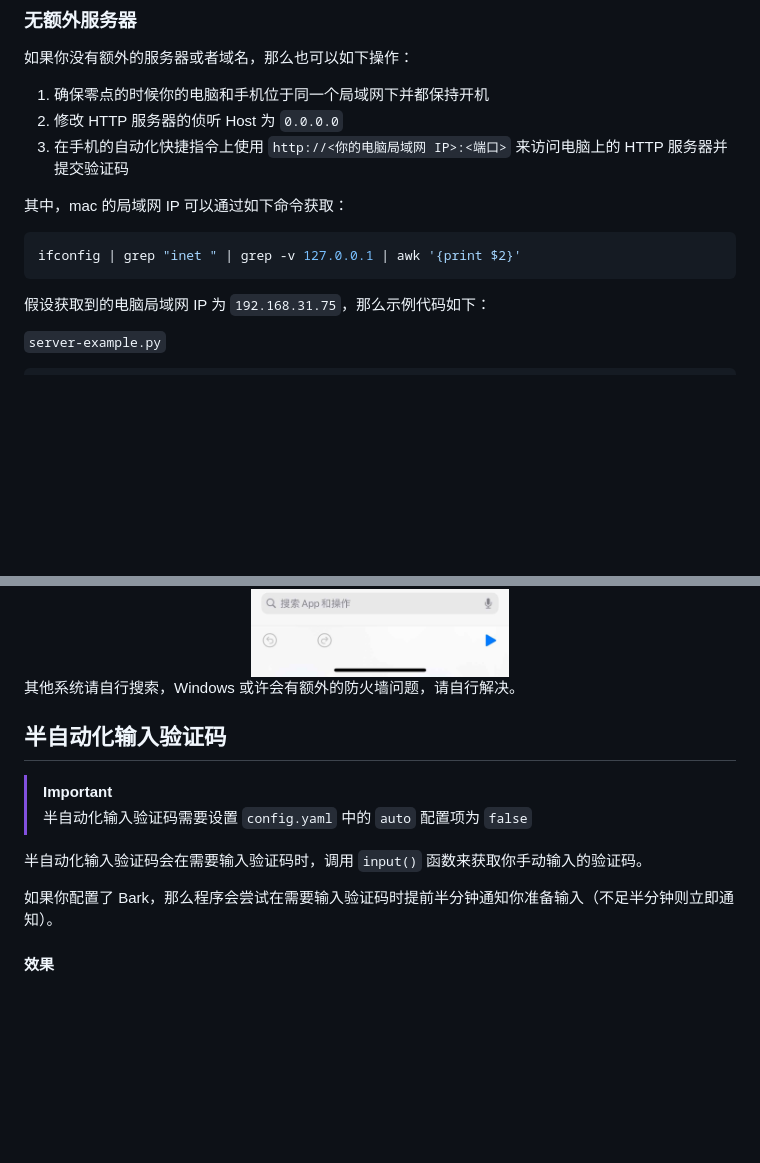
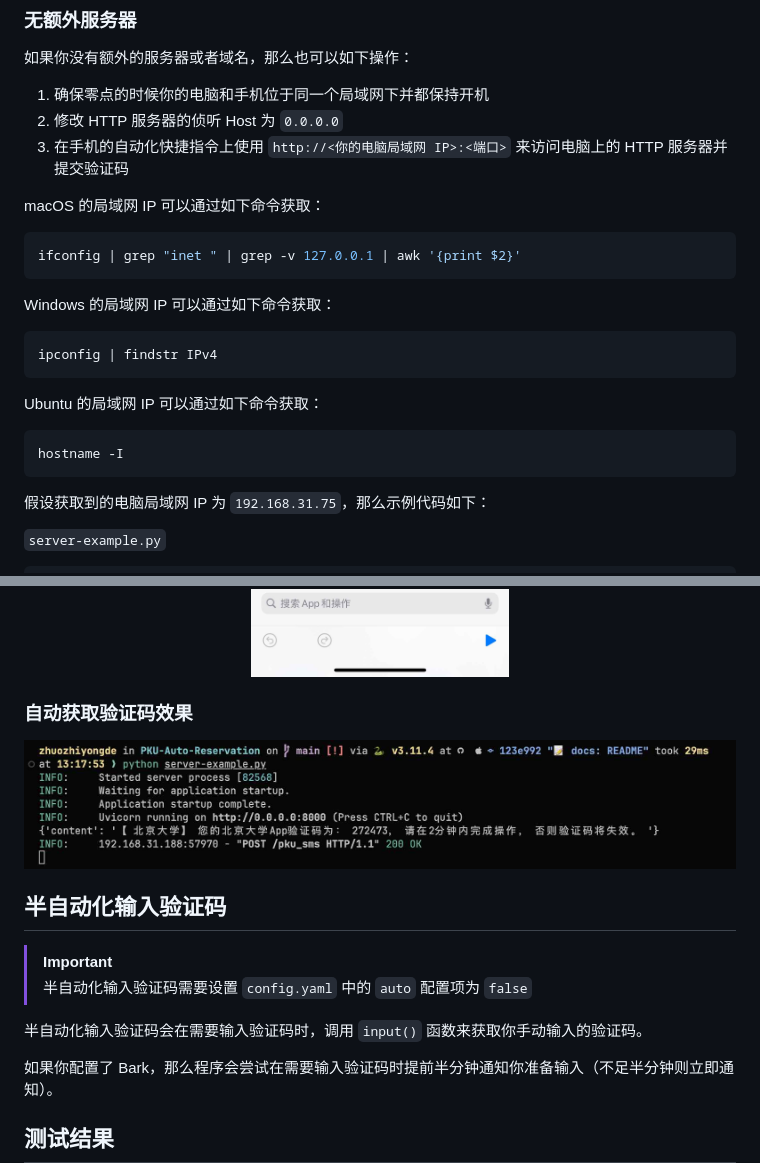
Before and after one commit to zhuozhiyongde/PKU-Auto-Reservation, a Markdown page: README.md, 2 parts joined by grey strips. Rendered like a GitHub page; blank space fills up the shorter version.

Commit message:
📝 docs: README

````diff
--- a/README.md
+++ b/README.md
@@ -70,10 +70,22 @@
 2. 修改 HTTP 服务器的侦听 Host 为 `0.0.0.0`
 3. 在手机的自动化快捷指令上使用 `http://<你的电脑局域网 IP>:<端口>` 来访问电脑上的 HTTP 服务器并提交验证码
 
-其中，mac 的局域网 IP 可以通过如下命令获取：
+macOS 的局域网 IP 可以通过如下命令获取：
 
 ```bash
 ifconfig | grep "inet " | grep -v 127.0.0.1 | awk '{print $2}'
+```
+
+Windows 的局域网 IP 可以通过如下命令获取：
+
+```powershell
+ipconfig | findstr IPv4
+```
+
+Ubuntu 的局域网 IP 可以通过如下命令获取：
+
+```bash
+hostname -I
 ```
 
 假设获取到的电脑局域网 IP 为 `192.168.31.75`，那么示例代码如下：
@@ -94,7 +106,9 @@ if __name__ == "__main__":
     <img width="50%" src="./README.assets/local_server_shortcut.jpg" alt="local_server_shortcut" />
 </div>
 
-其他系统请自行搜索，Windows 或许会有额外的防火墙问题，请自行解决。
+### 自动获取验证码效果
+
+![effect](./README.assets/effect.jpg)
 
 ## 半自动化输入验证码
 
@@ -105,5 +119,5 @@ if __name__ == "__main__":
 
 如果你配置了 Bark，那么程序会尝试在需要输入验证码时提前半分钟通知你准备输入（不足半分钟则立即通知）。
 
-#### 效果
+## 测试结果
 
````
Also changed, not shown: other parts of README.md (+3 -1 lines), README.assets/new_yan_yuan.jpg (added), 1 other file.
